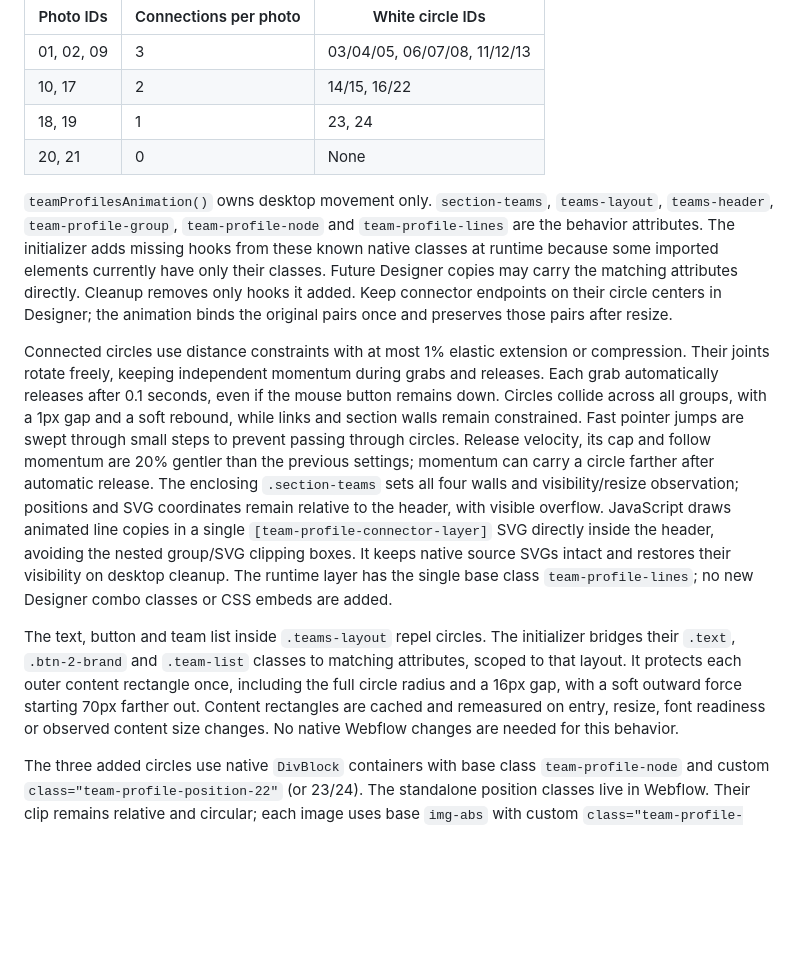
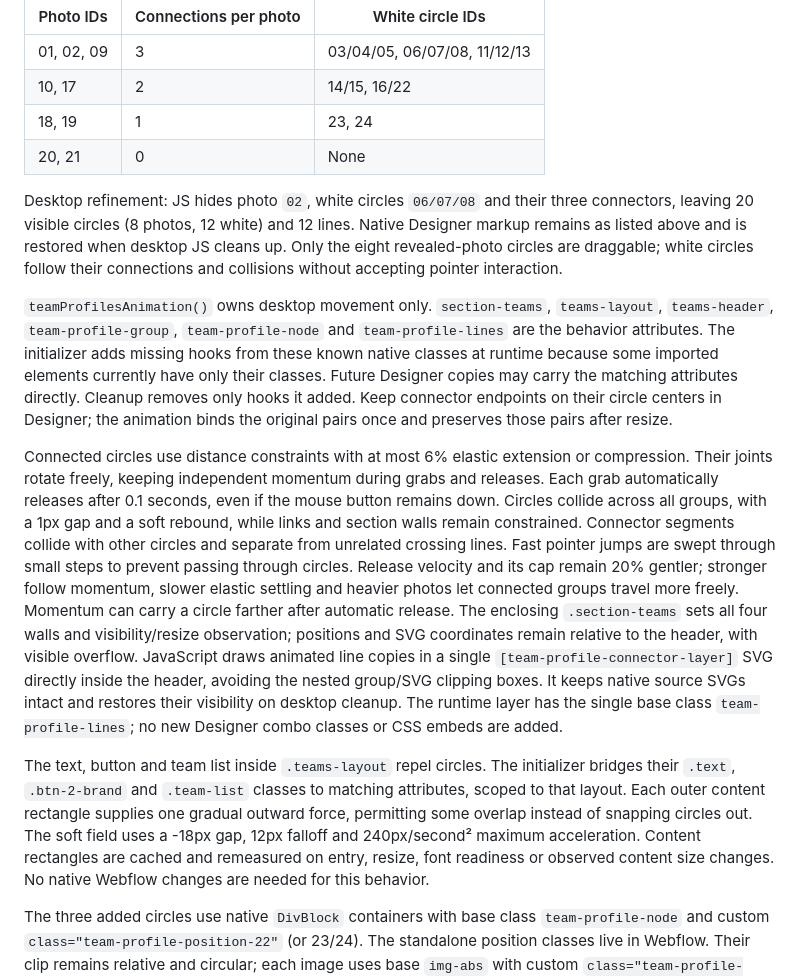
Before and after one commit to MikeRudi/mharris-webflow, a Markdown page: sites/imprint-engine/webflow-notes.md, the part around the change. Drawn GitHub-style; blank space fills up the shorter version.

```diff
--- a/sites/imprint-engine/webflow-notes.md
+++ b/sites/imprint-engine/webflow-notes.md
@@ -290,6 +290,12 @@ white-to-white or shared connections:
 | 18, 19 | 1 | 23, 24 |
 | 20, 21 | 0 | None |
 
+Desktop refinement: JS hides photo `02`, white circles `06/07/08` and their three
+connectors, leaving 20 visible circles (8 photos, 12 white) and 12 lines. Native
+Designer markup remains as listed above and is restored when desktop JS cleans up.
+Only the eight revealed-photo circles are draggable; white circles follow their
+connections and collisions without accepting pointer interaction.
+
 `teamProfilesAnimation()` owns desktop movement only. `section-teams`, `teams-layout`, `teams-header`,
 `team-profile-group`, `team-profile-node` and `team-profile-lines` are the behavior
 attributes. The initializer adds missing hooks from these known native classes
@@ -298,13 +304,15 @@ Future Designer copies may carry the matching attributes directly. Cleanup remov
 only hooks it added. Keep connector endpoints on their circle centers in Designer;
 the animation binds the original pairs once and preserves those pairs after resize.
 
-Connected circles use distance constraints with at most 1% elastic extension
+Connected circles use distance constraints with at most 6% elastic extension
 or compression. Their joints rotate freely, keeping independent momentum during
 grabs and releases. Each grab automatically releases after 0.1 seconds,
 even if the mouse button remains down. Circles collide across all groups, with a 1px
-gap and a soft rebound, while links and section walls remain constrained. Fast
-pointer jumps are swept through small steps to prevent passing through circles.
-Release velocity, its cap and follow momentum are 20% gentler than the previous settings; momentum can
+gap and a soft rebound, while links and section walls remain constrained. Connector
+segments collide with other circles and separate from unrelated crossing lines.
+Fast pointer jumps are swept through small steps to prevent passing through circles.
+Release velocity and its cap remain 20% gentler; stronger follow momentum, slower
+elastic settling and heavier photos let connected groups travel more freely. Momentum can
 carry a circle farther after automatic release. The enclosing `.section-teams`
 sets all four walls and visibility/resize observation; positions and SVG coordinates
 remain relative to the header, with visible overflow.
@@ -316,9 +324,10 @@ combo classes or CSS embeds are added.
 
 The text, button and team list inside `.teams-layout` repel circles. The initializer
 bridges their `.text`, `.btn-2-brand` and `.team-list` classes to matching attributes,
-scoped to that layout. It protects each outer content rectangle once, including the
-full circle radius and a 16px gap, with a soft outward force starting 70px farther
-out. Content rectangles are cached and remeasured on entry, resize, font readiness
+scoped to that layout. Each outer content rectangle supplies one gradual outward
+force, permitting some overlap instead of snapping circles out. The soft field
+uses a -18px gap, 12px falloff and 240px/second² maximum acceleration.
+Content rectangles are cached and remeasured on entry, resize, font readiness
 or observed content size changes. No native Webflow changes are needed for this behavior.
 
 The three added circles use native `DivBlock` containers with base class
```
Also changed, not shown: AGENTS.md (+7 -0 lines), sites/imprint-engine/animation-controls.md (+21 -14 lines).
